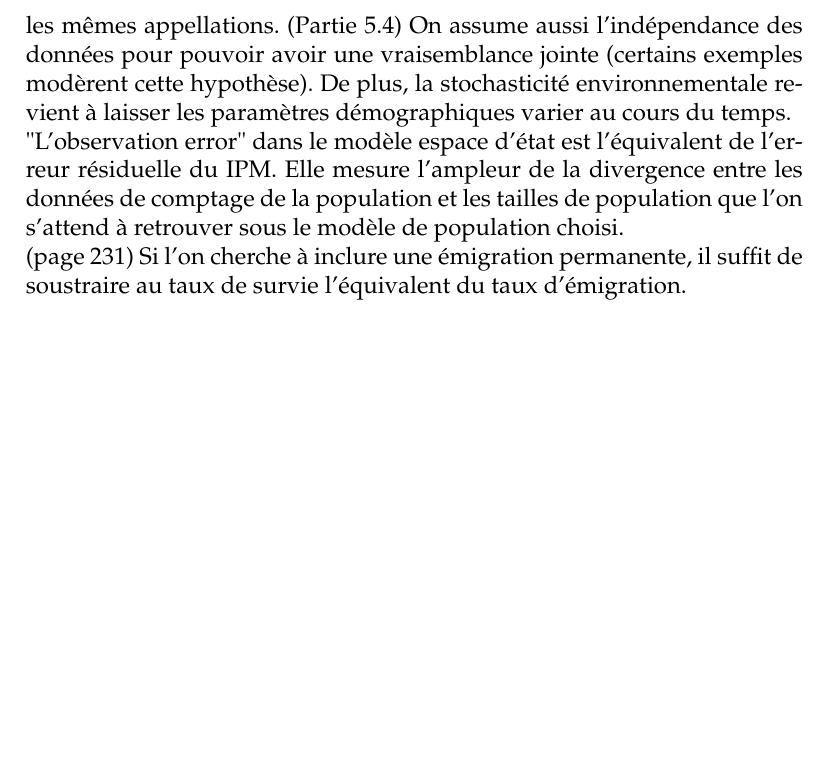
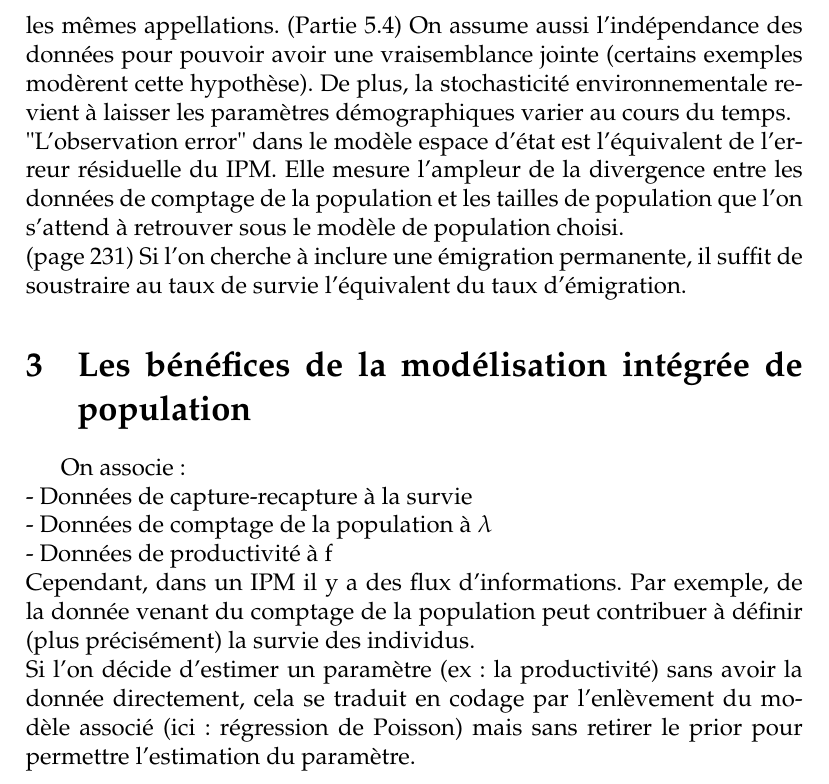
Before and after one commit to fbarraquand/IPMSchaubKery, a LaTeX document (Doc_questions_remarques.tex): part of page 2 of 2, cut so that both start at the same text, the shorter picture padded with empty space. Compiled offline with pdfLaTeX.

Commit message:
ajout du chapitre 6

```diff
--- a/Doc_questions_remarques.tex
+++ b/Doc_questions_remarques.tex
@@ -38,4 +38,12 @@ En écrivant le modèle en langage JAGS, il est facile d'intégrer la vraisembla
 "L'observation error" dans le modèle espace d'état est l'équivalent de l'erreur résiduelle du IPM. Elle mesure l'ampleur de la divergence entre les données de comptage de la population et les tailles de population que l'on s'attend à retrouver sous le modèle de population choisi.\\
 (page 231) Si l'on cherche à inclure une émigration permanente, il suffit de soustraire au taux de survie l'équivalent du taux d'émigration.
 
+\section{Les bénéfices de la modélisation intégrée de population}
+On associe : \\
+- Données de capture-recapture à la survie\\
+- Données de comptage de la population à $\lambda$\\
+- Données de productivité à f\\
+Cependant, dans un IPM il y a des flux d'informations. Par exemple, de la donnée venant du comptage de la population peut contribuer à définir (plus précisément) la survie des individus.\\
+Si l'on décide d'estimer un paramètre (ex : la productivité) sans avoir la donnée directement, cela se traduit en codage par l'enlèvement du modèle associé (ici : régression de Poisson) mais sans retirer le prior pour permettre l'estimation du paramètre.
+
 \end{document}
```
